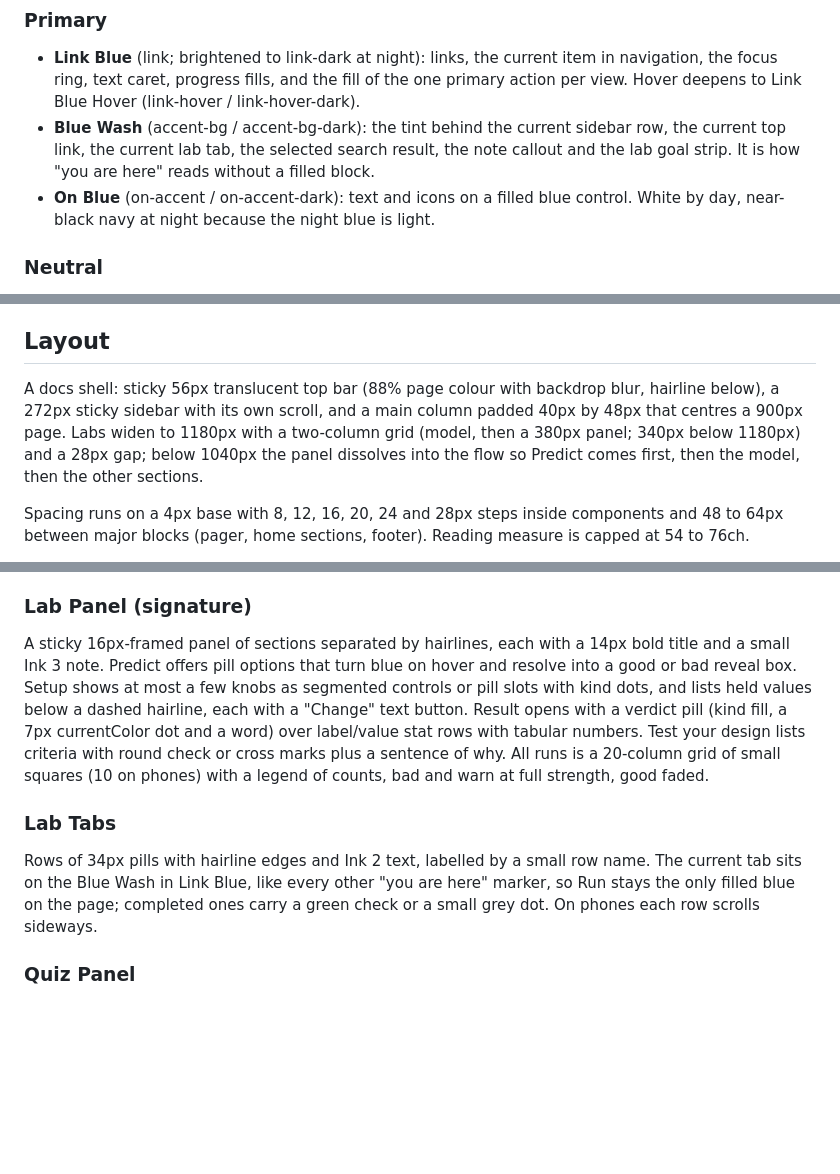
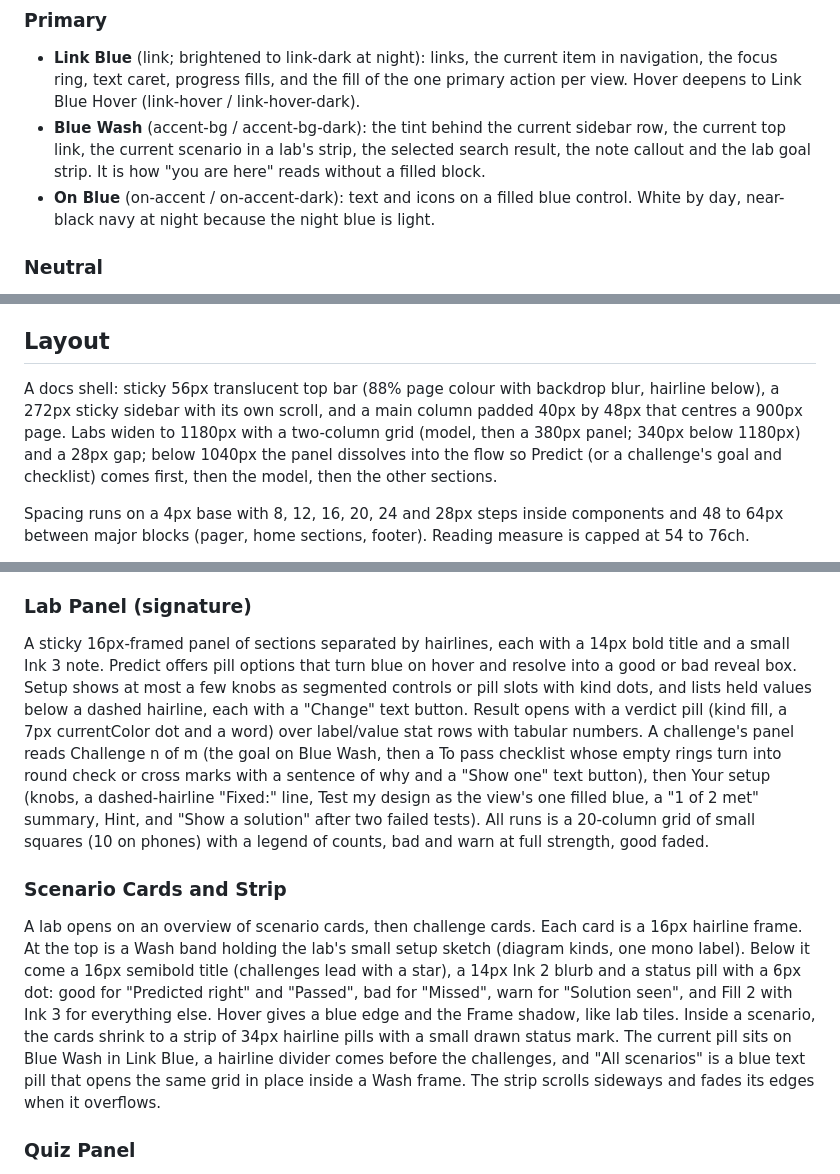
Before and after one commit to mehditeymorian/ddia-visually, a Markdown page: DESIGN.md, 3 parts joined by grey strips. Drawn GitHub-style; blank space fills up the shorter version.

```diff
--- a/DESIGN.md
+++ b/DESIGN.md
@@ -300,7 +300,7 @@ A near-colourless docs shell with a single blue voice, and a separate, evenly sa
 
 ### Primary
 - **Link Blue** (link; brightened to link-dark at night): links, the current item in navigation, the focus ring, text caret, progress fills, and the fill of the one primary action per view. Hover deepens to Link Blue Hover (link-hover / link-hover-dark).
-- **Blue Wash** (accent-bg / accent-bg-dark): the tint behind the current sidebar row, the current top link, the current lab tab, the selected search result, the note callout and the lab goal strip. It is how "you are here" reads without a filled block.
+- **Blue Wash** (accent-bg / accent-bg-dark): the tint behind the current sidebar row, the current top link, the current scenario in a lab's strip, the selected search result, the note callout and the lab goal strip. It is how "you are here" reads without a filled block.
 - **On Blue** (on-accent / on-accent-dark): text and icons on a filled blue control. White by day, near-black navy at night because the night blue is light.
 
 ### Neutral
@@ -346,7 +346,7 @@ Eight semantic kinds, each a trio of fill (-f), stroke (-s) and ink (-i), redefi
 
 ## Layout
 
-A docs shell: sticky 56px translucent top bar (88% page colour with backdrop blur, hairline below), a 272px sticky sidebar with its own scroll, and a main column padded 40px by 48px that centres a 900px page. Labs widen to 1180px with a two-column grid (model, then a 380px panel; 340px below 1180px) and a 28px gap; below 1040px the panel dissolves into the flow so Predict comes first, then the model, then the other sections.
+A docs shell: sticky 56px translucent top bar (88% page colour with backdrop blur, hairline below), a 272px sticky sidebar with its own scroll, and a main column padded 40px by 48px that centres a 900px page. Labs widen to 1180px with a two-column grid (model, then a 380px panel; 340px below 1180px) and a 28px gap; below 1040px the panel dissolves into the flow so Predict (or a challenge's goal and checklist) comes first, then the model, then the other sections.
 
 Spacing runs on a 4px base with 8, 12, 16, 20, 24 and 28px steps inside components and 48 to 64px between major blocks (pager, home sections, footer). Reading measure is capped at 54 to 76ch.
 
@@ -403,10 +403,10 @@ Rounded 16px tinted boxes with a 20px icon and no stripe. Neutral callouts use W
 - **Contents rows:** a 36px number badge (green fill when done), name, tagline and meta, separated by hairlines; hover fills Wash and turns the name blue.
 
 ### Lab Panel (signature)
-A sticky 16px-framed panel of sections separated by hairlines, each with a 14px bold title and a small Ink 3 note. Predict offers pill options that turn blue on hover and resolve into a good or bad reveal box. Setup shows at most a few knobs as segmented controls or pill slots with kind dots, and lists held values below a dashed hairline, each with a "Change" text button. Result opens with a verdict pill (kind fill, a 7px currentColor dot and a word) over label/value stat rows with tabular numbers. Test your design lists criteria with round check or cross marks plus a sentence of why. All runs is a 20-column grid of small squares (10 on phones) with a legend of counts, bad and warn at full strength, good faded.
+A sticky 16px-framed panel of sections separated by hairlines, each with a 14px bold title and a small Ink 3 note. Predict offers pill options that turn blue on hover and resolve into a good or bad reveal box. Setup shows at most a few knobs as segmented controls or pill slots with kind dots, and lists held values below a dashed hairline, each with a "Change" text button. Result opens with a verdict pill (kind fill, a 7px currentColor dot and a word) over label/value stat rows with tabular numbers. A challenge's panel reads Challenge n of m (the goal on Blue Wash, then a To pass checklist whose empty rings turn into round check or cross marks with a sentence of why and a "Show one" text button), then Your setup (knobs, a dashed-hairline "Fixed:" line, Test my design as the view's one filled blue, a "1 of 2 met" summary, Hint, and "Show a solution" after two failed tests). All runs is a 20-column grid of small squares (10 on phones) with a legend of counts, bad and warn at full strength, good faded.
 
-### Lab Tabs
-Rows of 34px pills with hairline edges and Ink 2 text, labelled by a small row name. The current tab sits on the Blue Wash in Link Blue, like every other "you are here" marker, so Run stays the only filled blue on the page; completed ones carry a green check or a small grey dot. On phones each row scrolls sideways.
+### Scenario Cards and Strip
+A lab opens on an overview of scenario cards, then challenge cards. Each card is a 16px hairline frame. At the top is a Wash band holding the lab's small setup sketch (diagram kinds, one mono label). Below it come a 16px semibold title (challenges lead with a star), a 14px Ink 2 blurb and a status pill with a 6px dot: good for "Predicted right" and "Passed", bad for "Missed", warn for "Solution seen", and Fill 2 with Ink 3 for everything else. Hover gives a blue edge and the Frame shadow, like lab tiles. Inside a scenario, the cards shrink to a strip of 34px hairline pills with a small drawn status mark. The current pill sits on Blue Wash in Link Blue, a hairline divider comes before the challenges, and "All scenarios" is a blue text pill that opens the same grid in place inside a Wash frame. The strip scrolls sideways and fades its edges when it overflows.
 
 ### Quiz Panel
 A Wash, 16px-framed panel: a row of 26 by 4px progress bars (blue current, green right, red wrong), a 20px semibold question, full-width 12px-rounded options with a letter badge. Answers resolve to good or bad fills with a filled letter badge and a tinted explanation. The score is an 800-weight 34px total coloured by outcome.
```
Also changed, not shown: other parts of DESIGN.md (+1 -1 lines), LABS.md (+29 -8 lines), PRODUCT.md (+2 -1 lines).
